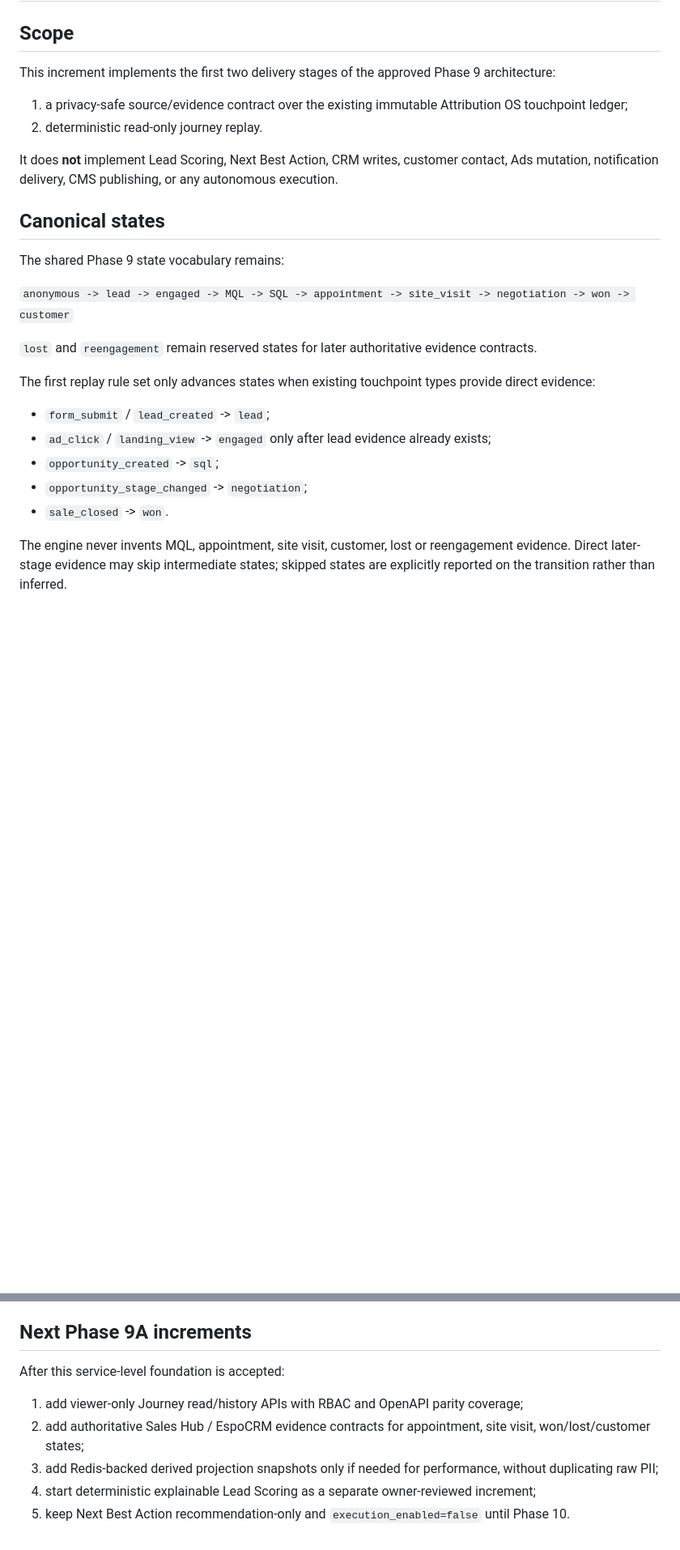
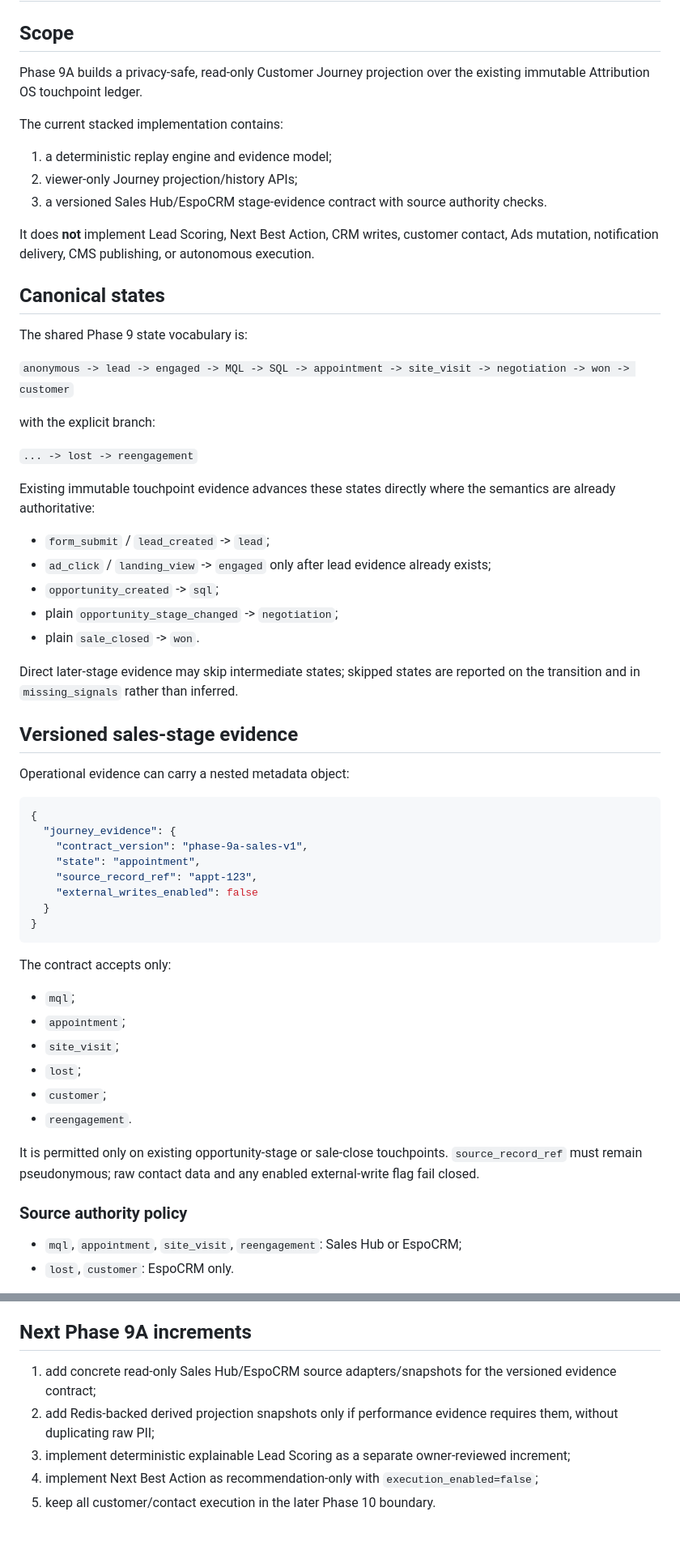
Before and after one commit to vangnguyen/npd-ai-video-factory, a Markdown page: docs/PHASE_9A_CUSTOMER_JOURNEY.md, 2 parts joined by grey strips. Shown at 81% size. Drawn GitHub-style; blank space fills up the shorter version.

````diff
--- a/docs/PHASE_9A_CUSTOMER_JOURNEY.md
+++ b/docs/PHASE_9A_CUSTOMER_JOURNEY.md
@@ -2,27 +2,64 @@
 
 ## Scope
 
-This increment implements the first two delivery stages of the approved Phase 9 architecture:
+Phase 9A builds a privacy-safe, read-only Customer Journey projection over the existing immutable Attribution OS touchpoint ledger.
 
-1. a privacy-safe source/evidence contract over the existing immutable Attribution OS touchpoint ledger;
-2. deterministic read-only journey replay.
+The current stacked implementation contains:
 
-It does **not** implement Lead Scoring, Next Best Action, CRM writes, customer contact, Ads mutation, notification delivery, CMS publishing, or any autonomous execution.
+1. a deterministic replay engine and evidence model;
+2. viewer-only Journey projection/history APIs;
+3. a versioned Sales Hub/EspoCRM stage-evidence contract with source authority checks.
+
+It does **not** implement Lead Scoring, Next Best Action, CRM writes, customer contact, Ads mutation, notification delivery, CMS publishing, or autonomous execution.
 
 ## Canonical states
 
-The shared Phase 9 state vocabulary remains:
+The shared Phase 9 state vocabulary is:
 
 `anonymous -> lead -> engaged -> MQL -> SQL -> appointment -> site_visit -> negotiation -> won -> customer`
 
-`lost` and `reengagement` remain reserved states for later authoritative evidence contracts.
+with the explicit branch:
 
-The first replay rule set only advances states when existing touchpoint types provide direct evidence:
+`... -> lost -> reengagement`
+
+Existing immutable touchpoint evidence advances these states directly where the semantics are already authoritative:
 
 - `form_submit` / `lead_created` -> `lead`;
 - `ad_click` / `landing_view` -> `engaged` only after lead evidence already exists;
 - `opportunity_created` -> `sql`;
-- `opportunity_stage_changed` -> `negotiation`;
-- `sale_closed` -> `won`.
+- plain `opportunity_stage_changed` -> `negotiation`;
+- plain `sale_closed` -> `won`.
 
-The engine never invents MQL, appointment, site visit, customer, lost or reengagement evidence. Direct later-stage evidence may skip intermediate states; skipped states are explicitly reported on the transition rather than inferred.
+Direct later-stage evidence may skip intermediate states; skipped states are reported on the transition and in `missing_signals` rather than inferred.
+
+## Versioned sales-stage evidence
+
+Operational evidence can carry a nested metadata object:
+
+```json
+{
+  "journey_evidence": {
+    "contract_version": "phase-9a-sales-v1",
+    "state": "appointment",
+    "source_record_ref": "appt-123",
+    "external_writes_enabled": false
+  }
+}
+```
+
+The contract accepts only:
+
+- `mql`;
+- `appointment`;
+- `site_visit`;
+- `lost`;
+- `customer`;
+- `reengagement`.
+
+It is permitted only on existing opportunity-stage or sale-close touchpoints. `source_record_ref` must remain pseudonymous; raw contact data and any enabled external-write flag fail closed.
+
+### Source authority policy
+
+- `mql`, `appointment`, `site_visit`, `reengagement`: Sales Hub or EspoCRM;
+- `lost`, `customer`: EspoCRM only.
+
@@ -68,10 +128,8 @@ This increment adds no execution endpoint and no write path.
 
 ## Next Phase 9A increments
 
-After this service-level foundation is accepted:
-
-1. add viewer-only Journey read/history APIs with RBAC and OpenAPI parity coverage;
-2. add authoritative Sales Hub / EspoCRM evidence contracts for appointment, site visit, won/lost/customer states;
-3. add Redis-backed derived projection snapshots only if needed for performance, without duplicating raw PII;
-4. start deterministic explainable Lead Scoring as a separate owner-reviewed increment;
-5. keep Next Best Action recommendation-only and `execution_enabled=false` until Phase 10.
+1. add concrete read-only Sales Hub/EspoCRM source adapters/snapshots for the versioned evidence contract;
+2. add Redis-backed derived projection snapshots only if performance evidence requires them, without duplicating raw PII;
+3. implement deterministic explainable Lead Scoring as a separate owner-reviewed increment;
+4. implement Next Best Action as recommendation-only with `execution_enabled=false`;
+5. keep all customer/contact execution in the later Phase 10 boundary.
````
Also changed, not shown: other parts of docs/PHASE_9A_CUSTOMER_JOURNEY.md (+37 -14 lines).
